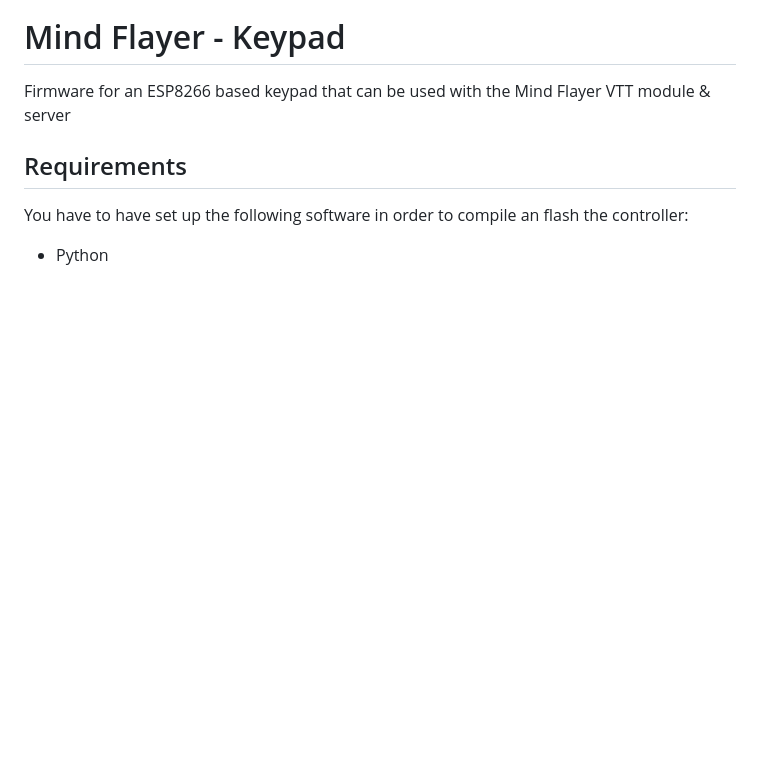
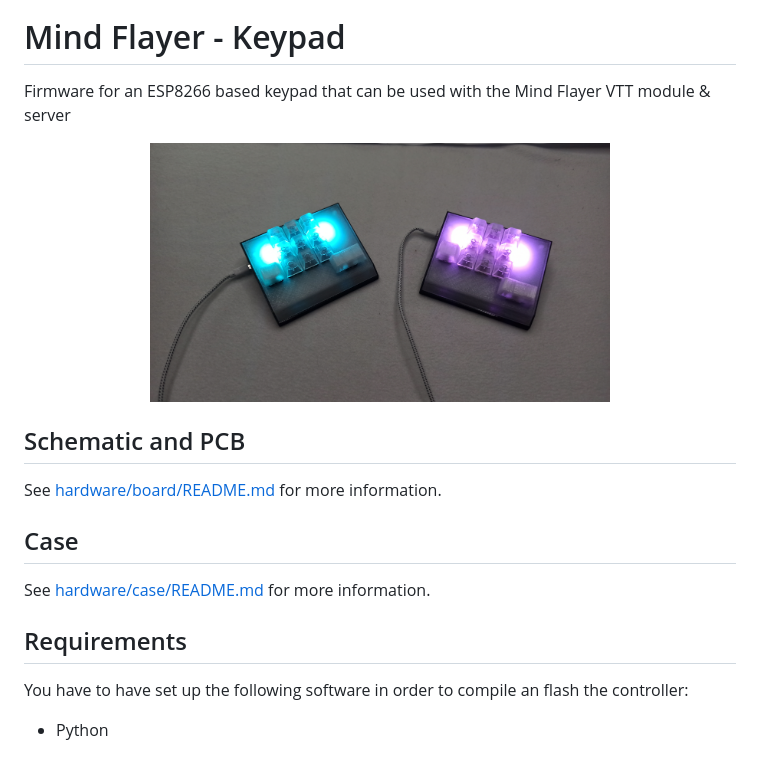
Before and after one commit to mindflayer-vtt/mindflayer-keypad, a Markdown page: README.md, the part around the change. GitHub-like rendering; pictures changed too: .github/keypad.png (added); blank space fills up the shorter version.

```diff
--- a/README.md
+++ b/README.md
@@ -4,6 +4,16 @@
 
 # Mind Flayer - Keypad
 Firmware for an ESP8266 based keypad that can be used with the Mind Flayer VTT module &amp; server
+
+<div align="center">
+<img width="460" src="https://raw.githubusercontent.com/mindflayer-vtt/mindflayer-keypad/main/.github/keypad.png">
+</div>
+
+## Schematic and PCB
+See [hardware/board/README.md](https://github.com/mindflayer-vtt/mindflayer-keypad/tree/main/hardware/board) for more information.
+
+## Case
+See [hardware/case/README.md](https://github.com/mindflayer-vtt/mindflayer-keypad/tree/main/hardware/case) for more information.
 
 ## Requirements
 You have to have set up the following software in order to compile an flash the controller:
```
Also changed, not shown: hardware/board/README.md (+12 -1 lines), .github/board-bottom.png (added), .github/board-top.png (added).
